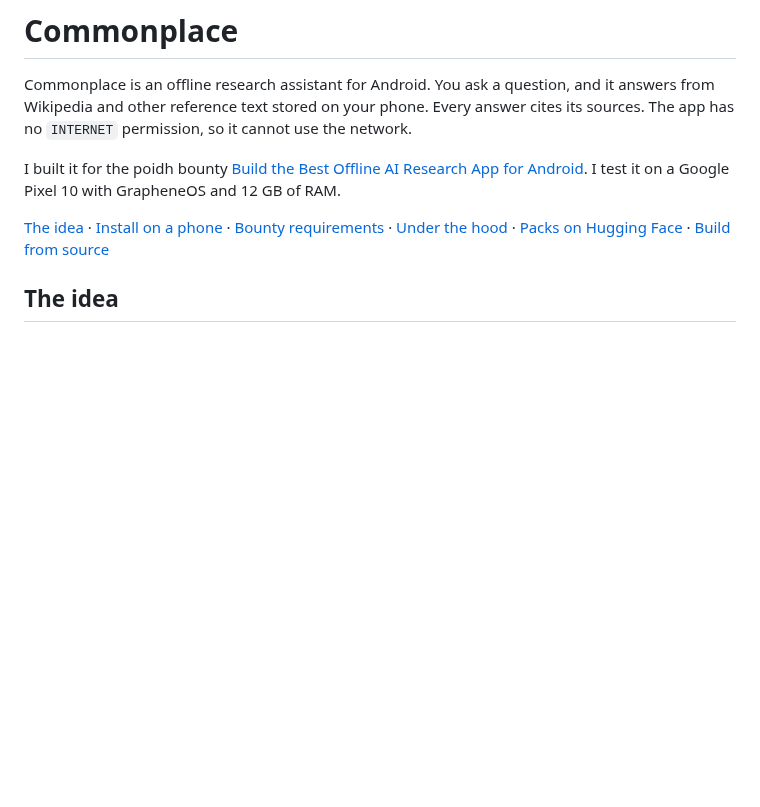
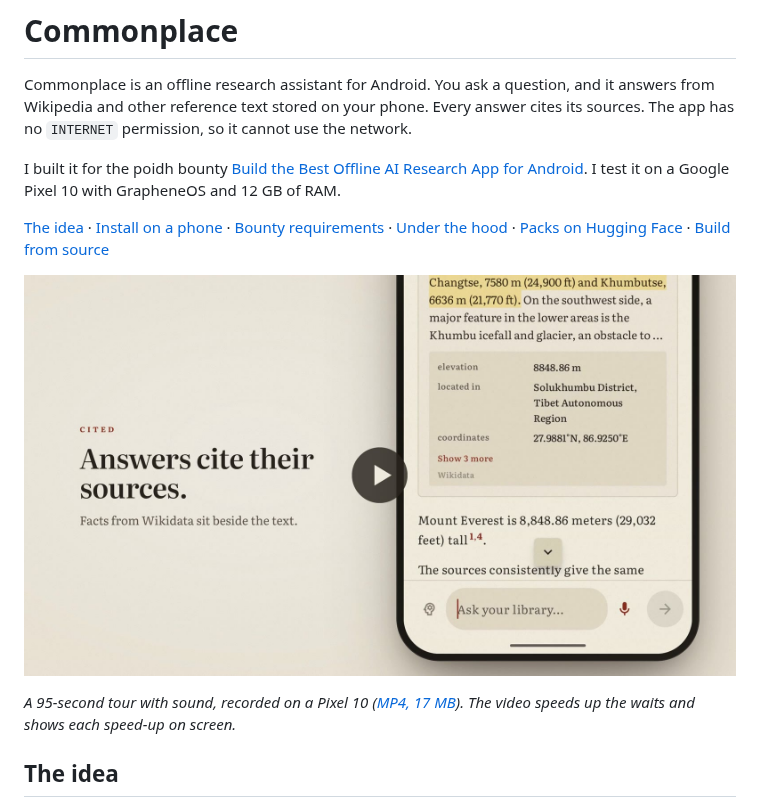
Before and after one commit to 0xPD33/commonplace, a Markdown page: README.md, the part around the change. Rendered like a GitHub page; pictures changed too: docs/media/commonplace-showcase.jpg (added); blank space fills up the shorter version.

Commit message:
Add a showcase video to the README
A 95-second tour recorded on a Pixel 10. A poster image near the top
links to the MP4.

```diff
--- a/README.md
+++ b/README.md
@@ -5,6 +5,10 @@ Commonplace is an offline research assistant for Android. You ask a question, an
 I built it for the poidh bounty [Build the Best Offline AI Research App for Android](https://poidh.xyz/mainnet/bounty/31). I test it on a Google Pixel 10 with GrapheneOS and 12 GB of RAM.
 
 [The idea](#the-idea) · [Install on a phone](#install-on-a-phone) · [Bounty requirements](#bounty-requirements) · [Under the hood](#under-the-hood) · [Packs on Hugging Face](https://huggingface.co/datasets/0xPD33/commonplace-packs) · [Build from source](docs/INSTALL.md#build-from-source)
+
+[![A tour of Commonplace on a Pixel 10: ask a question, open a cited source, compare two mountains, switch to dark mode](docs/media/commonplace-showcase.jpg)](docs/media/commonplace-showcase.mp4)
+
+*A 95-second tour with sound, recorded on a Pixel 10 ([MP4, 17 MB](docs/media/commonplace-showcase.mp4)). The video speeds up the waits and shows each speed-up on screen.*
 
 ## The idea
 
```
Also changed, not shown: 1 other file.
